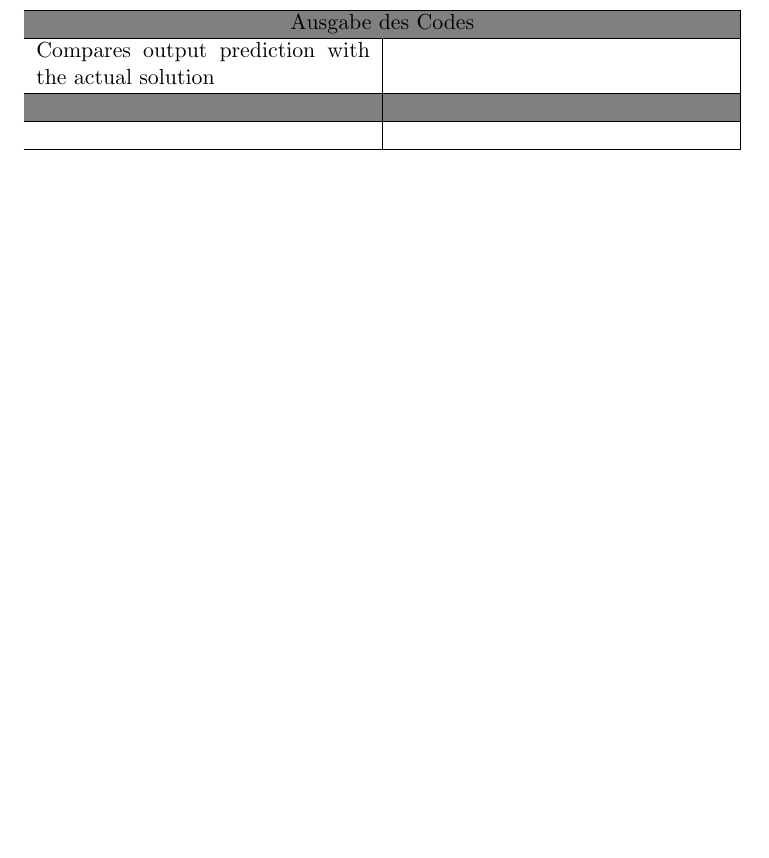
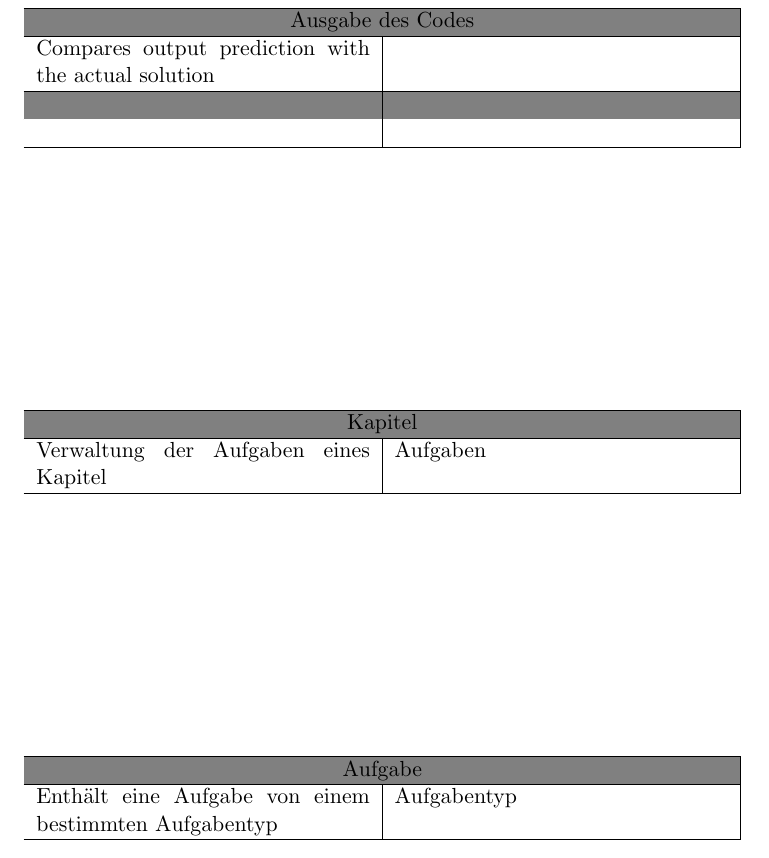
Before and after one commit to niposch/STExS, a LaTeX document (CRC/crc_cards.tex): part of page 2 of 2, cut so that both start at the same text, the shorter picture padded with empty space. Compiled offline with pdfLaTeX.

Commit message:
Update crc_cards.tex

```diff
--- a/CRC/crc_cards.tex
+++ b/CRC/crc_cards.tex
@@ -68,5 +68,25 @@ Compares output prediction with the actual solution&  \\  \hline
 
 \end{table}
 
+\begin{table}[h]
+\rowcolors{1}{gray}{white}
+\begin{tabularx}{\textwidth}{|X|X|}
+\hline
+\multicolumn{2}{|c|}{Kapitel}\\ \hline
+Verwaltung der Aufgaben eines Kapitel&Aufgaben   \\  \hline
+\end{tabularx}
+
+\end{table}
+
+\begin{table}[h]
+\rowcolors{1}{gray}{white}
+\begin{tabularx}{\textwidth}{|X|X|}
+\hline
+\multicolumn{2}{|c|}{Aufgabe}\\ \hline
+Enthält eine Aufgabe von einem bestimmten Aufgabentyp&Aufgabentyp   \\  \hline
+\end{tabularx}
+
+\end{table}
+
 \end{document}
 \end{document}
```
